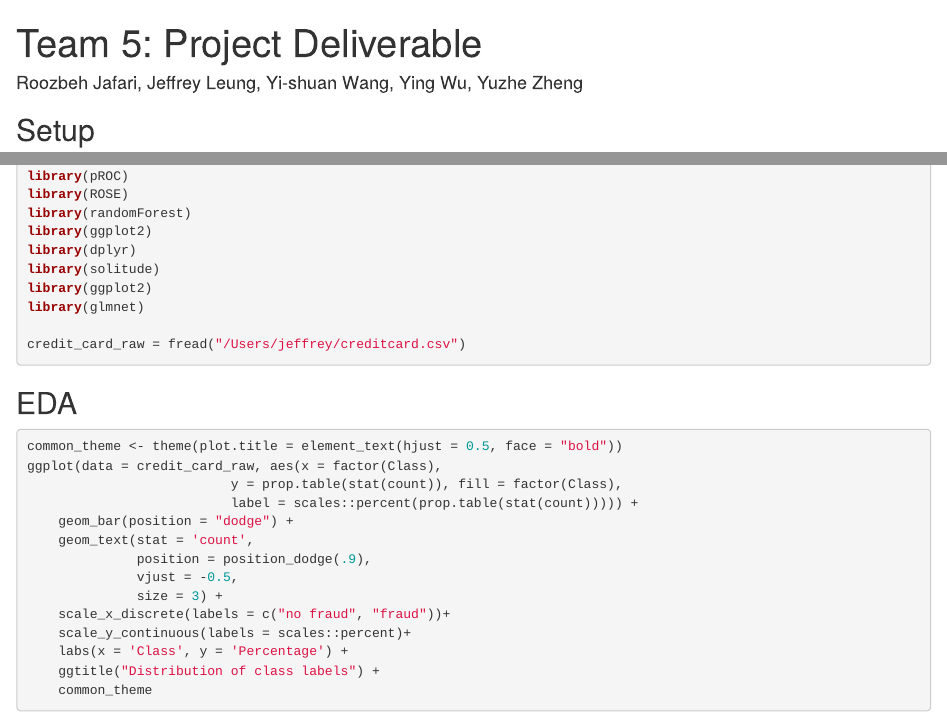
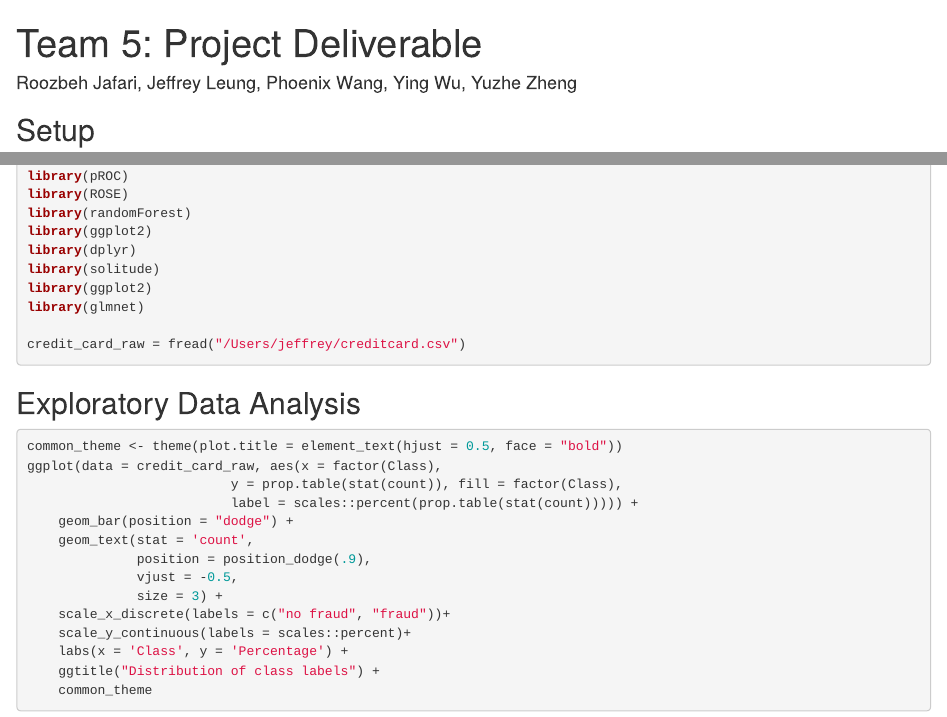
Before and after one commit to phoenix-w/BA810-Fraud-Detection-Project, an R Markdown document (Final_Deliverable.Rmd): the page in a window 1100 px wide, from its top, and a second part further down, joined at a grey line. Rendered offline with R 4.5, knitr and Pandoc, with nearby package versions; the code chunks are not run, so their results and figures are left out.

Commit message:
Update final deliverables

````diff
--- a/Final_Deliverable.Rmd
+++ b/Final_Deliverable.Rmd
@@ -1,6 +1,6 @@
 ---
 title: 'Team 5: Project Deliverable'
-author: "Roozbeh Jafari, Jeffrey Leung, Yi-shuan Wang, Ying Wu, Yuzhe Zheng"
+author: "Roozbeh Jafari, Jeffrey Leung, Phoenix Wang, Ying Wu, Yuzhe Zheng"
 ---
 
 ```{r setup, include=FALSE}
@@ -30,7 +30,7 @@ credit_card_raw = fread("/Users/jeffrey/creditcard.csv")
 
 ```
 
-## EDA
+## Exploratory Data Analysis
 ```{r}
 common_theme <- theme(plot.title = element_text(hjust = 0.5, face = "bold"))
 ggplot(data = credit_card_raw, aes(x = factor(Class),
````
Also changed, not shown: Final_Deliverable.pdf (added), Project_Presentation.pdf.
